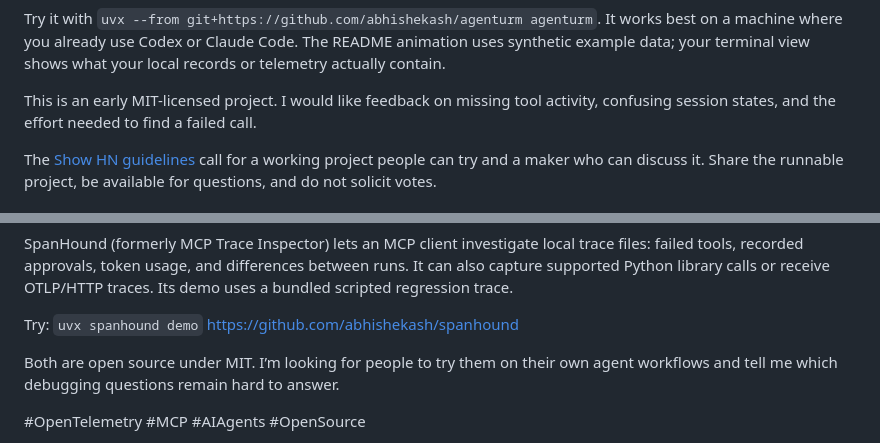
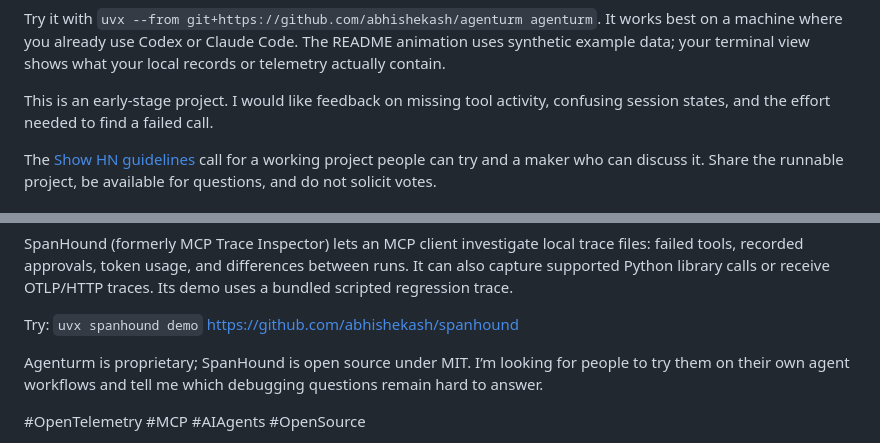
Before and after one commit to abhishekash/agent-goechala, a Markdown page: docs/launch-kit.md, 2 parts joined by grey strips. Rendered like a GitHub page.

```diff
--- a/docs/launch-kit.md
+++ b/docs/launch-kit.md
@@ -40,7 +40,7 @@ Try it with `uvx --from git+https://github.com/abhishekash/agenturm agenturm`. I
 on a machine where you already use Codex or Claude Code. The README animation uses synthetic example data; your terminal view
 shows what your local records or telemetry actually contain.
 
-This is an early MIT-licensed project. I would like feedback on missing tool
+This is an early-stage project. I would like feedback on missing tool
 activity, confusing session states, and the effort needed to find a failed call.
 
 The [Show HN guidelines](https://news.ycombinator.com/showhn.html) call for a
@@ -66,7 +66,7 @@ OTLP/HTTP traces. Its demo uses a bundled scripted regression trace.
 Try: `uvx spanhound demo`
 https://github.com/abhishekash/spanhound
 
-Both are open source under MIT. I’m looking for people to try them on their own
+Agenturm is proprietary; SpanHound is open source under MIT. I’m looking for people to try them on their own
 agent workflows and tell me which debugging questions remain hard to answer.
 
 #OpenTelemetry #MCP #AIAgents #OpenSource
```
Also changed, not shown: CONTRIBUTING.md (+8 -0 lines), README.md (+3 -2 lines), media/brand/hero.png, 5 other files.
